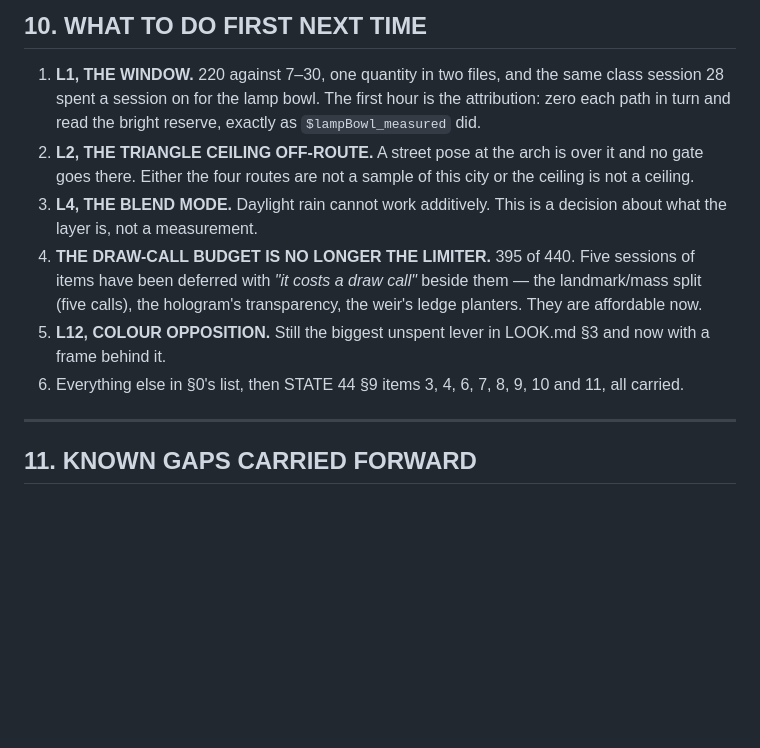
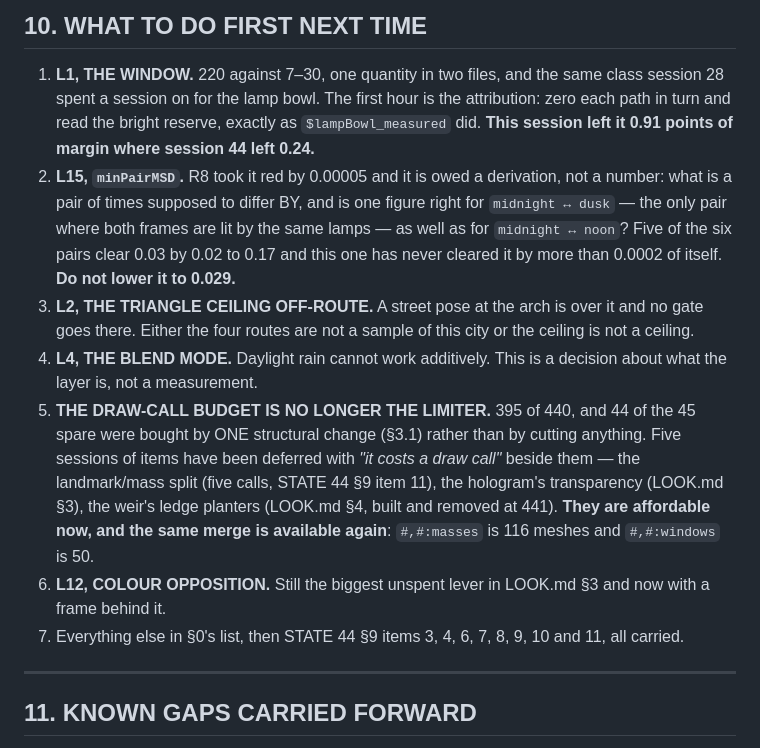
Before and after one commit to martingrahn-cmd/noctis-city, a Markdown page: STATE.md, the part around the change. Drawn GitHub-style; blank space fills up the shorter version.

```diff
--- a/STATE.md
+++ b/STATE.md
@@ -682,17 +682,26 @@ have:
 
 1. **L1, THE WINDOW.** 220 against 7–30, one quantity in two files, and the same class session 28
    spent a session on for the lamp bowl. The first hour is the attribution: zero each path in turn
-   and read the bright reserve, exactly as `$lampBowl_measured` did.
-2. **L2, THE TRIANGLE CEILING OFF-ROUTE.** A street pose at the arch is over it and no gate goes
+   and read the bright reserve, exactly as `$lampBowl_measured` did. **This session left it 0.91
+   points of margin where session 44 left 0.24.**
+2. **L15, `minPairMSD`.** R8 took it red by 0.00005 and it is owed a derivation, not a number: what
+   is a pair of times supposed to differ BY, and is one figure right for `midnight ↔ dusk` — the
+   only pair where both frames are lit by the same lamps — as well as for `midnight ↔ noon`? Five
+   of the six pairs clear 0.03 by 0.02 to 0.17 and this one has never cleared it by more than
+   0.0002 of itself. **Do not lower it to 0.029.**
+3. **L2, THE TRIANGLE CEILING OFF-ROUTE.** A street pose at the arch is over it and no gate goes
    there. Either the four routes are not a sample of this city or the ceiling is not a ceiling.
-3. **L4, THE BLEND MODE.** Daylight rain cannot work additively. This is a decision about what the
+4. **L4, THE BLEND MODE.** Daylight rain cannot work additively. This is a decision about what the
    layer is, not a measurement.
-4. **THE DRAW-CALL BUDGET IS NO LONGER THE LIMITER.** 395 of 440. Five sessions of items have been
-   deferred with *"it costs a draw call"* beside them — the landmark/mass split (five calls), the
-   hologram's transparency, the weir's ledge planters. They are affordable now.
-5. **L12, COLOUR OPPOSITION.** Still the biggest unspent lever in LOOK.md §3 and now with a frame
+5. **THE DRAW-CALL BUDGET IS NO LONGER THE LIMITER.** 395 of 440, and 44 of the 45 spare were
+   bought by ONE structural change (§3.1) rather than by cutting anything. Five sessions of items
+   have been deferred with *"it costs a draw call"* beside them — the landmark/mass split (five
+   calls, STATE 44 §9 item 11), the hologram's transparency (LOOK.md §3), the weir's ledge planters
+   (LOOK.md §4, built and removed at 441). **They are affordable now, and the same merge is
+   available again**: `#,#:masses` is 116 meshes and `#,#:windows` is 50.
+6. **L12, COLOUR OPPOSITION.** Still the biggest unspent lever in LOOK.md §3 and now with a frame
    behind it.
-6. Everything else in §0's list, then STATE 44 §9 items 3, 4, 6, 7, 8, 9, 10 and 11, all carried.
+7. Everything else in §0's list, then STATE 44 §9 items 3, 4, 6, 7, 8, 9, 10 and 11, all carried.
 
 ---
 
```
Also changed, not shown: LOOK.md (+26 -9 lines).
